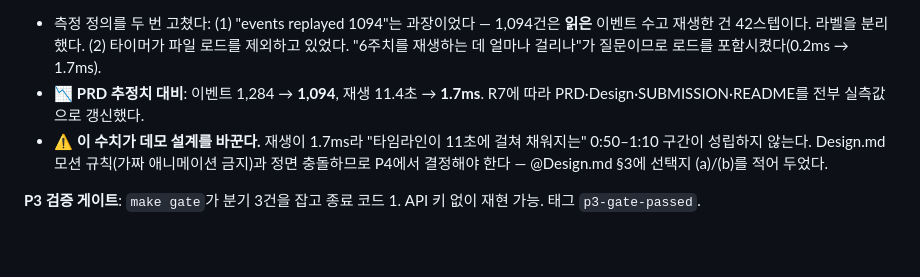
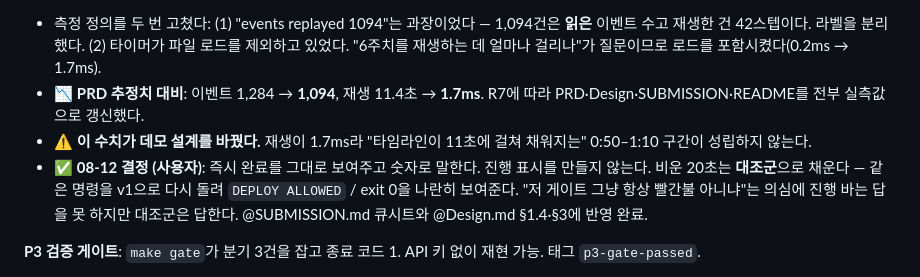
Before and after one commit to Kim-Hakseong/backstop, a Markdown page: LOG.md, the part around the change. Rendered like a GitHub page; blank space fills up the shorter version.

```diff
--- a/LOG.md
+++ b/LOG.md
@@ -265,7 +265,8 @@
 - [x] 08-12. **실측값**: 6주 / run 4 / 원장 이벤트 **1,094** / 재생 스텝 **42** / 과거 부작용 **42** / 로드+재생+판정 **1.7ms**(5회 중 최속) / 외부 호출 **0** / LLM 호출 **0** / `DUPLICATE` **3** / 종료 코드 1.
 - 측정 정의를 두 번 고쳤다: (1) "events replayed 1094"는 과장이었다 — 1,094건은 **읽은** 이벤트 수고 재생한 건 42스텝이다. 라벨을 분리했다. (2) 타이머가 파일 로드를 제외하고 있었다. "6주치를 재생하는 데 얼마나 걸리나"가 질문이므로 로드를 포함시켰다(0.2ms → 1.7ms).
 - 📉 **PRD 추정치 대비**: 이벤트 1,284 → **1,094**, 재생 11.4초 → **1.7ms**. R7에 따라 PRD·Design·SUBMISSION·README를 전부 실측값으로 갱신했다.
-- ⚠️ **이 수치가 데모 설계를 바꾼다.** 재생이 1.7ms라 "타임라인이 11초에 걸쳐 채워지는" 0:50–1:10 구간이 성립하지 않는다. Design.md 모션 규칙(가짜 애니메이션 금지)과 정면 충돌하므로 P4에서 결정해야 한다 — @Design.md §3에 선택지 (a)/(b)를 적어 두었다.
+- ⚠️ **이 수치가 데모 설계를 바꿨다.** 재생이 1.7ms라 "타임라인이 11초에 걸쳐 채워지는" 0:50–1:10 구간이 성립하지 않는다.
+- ✅ **08-12 결정 (사용자)**: 즉시 완료를 그대로 보여주고 숫자로 말한다. 진행 표시를 만들지 않는다. 비운 20초는 **대조군**으로 채운다 — 같은 명령을 v1으로 다시 돌려 `DEPLOY ALLOWED` / exit 0을 나란히 보여준다. "저 게이트 그냥 항상 빨간불 아니냐"는 의심에 진행 바는 답을 못 하지만 대조군은 답한다. @SUBMISSION.md 큐시트와 @Design.md §1.4·§3에 반영 완료.
 
 **P3 검증 게이트**: `make gate`가 분기 3건을 잡고 종료 코드 1. API 키 없이 재현 가능. 태그 `p3-gate-passed`.
 
```
Also changed, not shown: Design.md (+13 -4 lines), SUBMISSION.md (+5 -1 lines).
